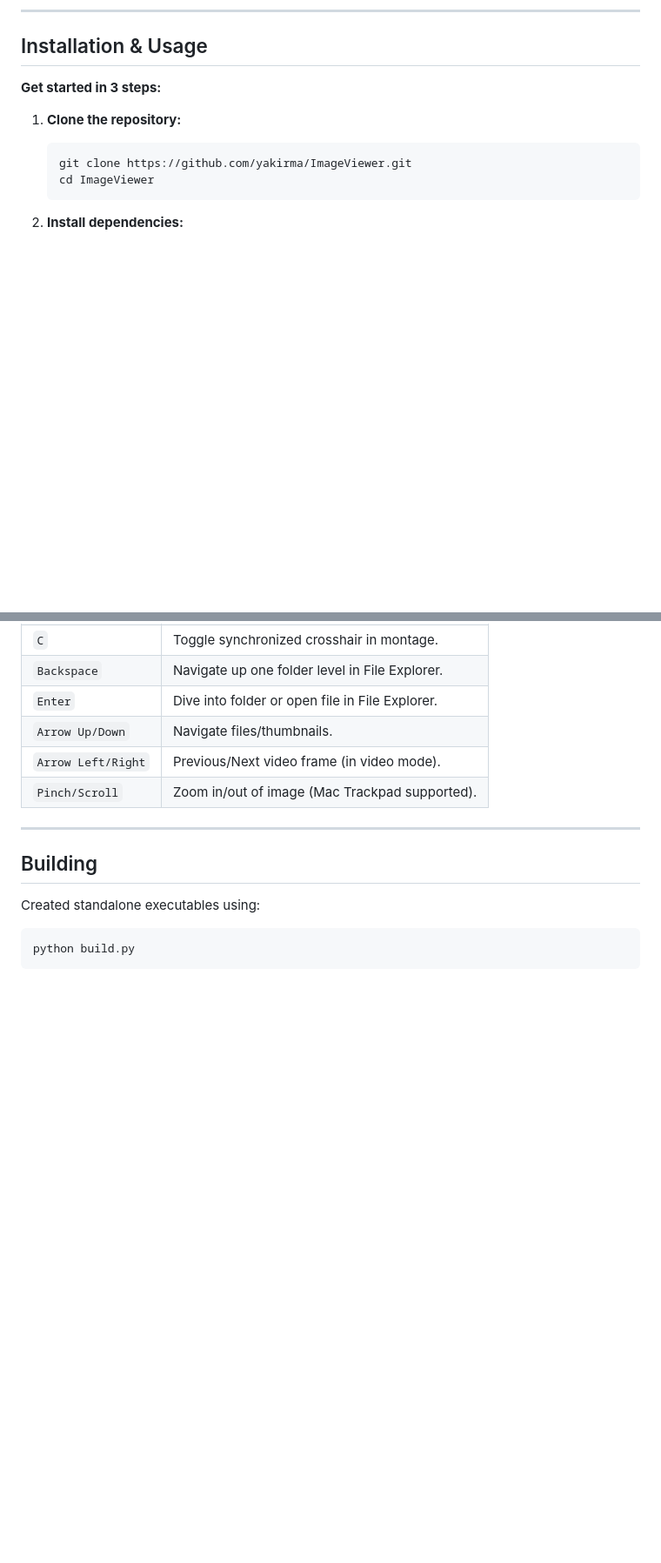
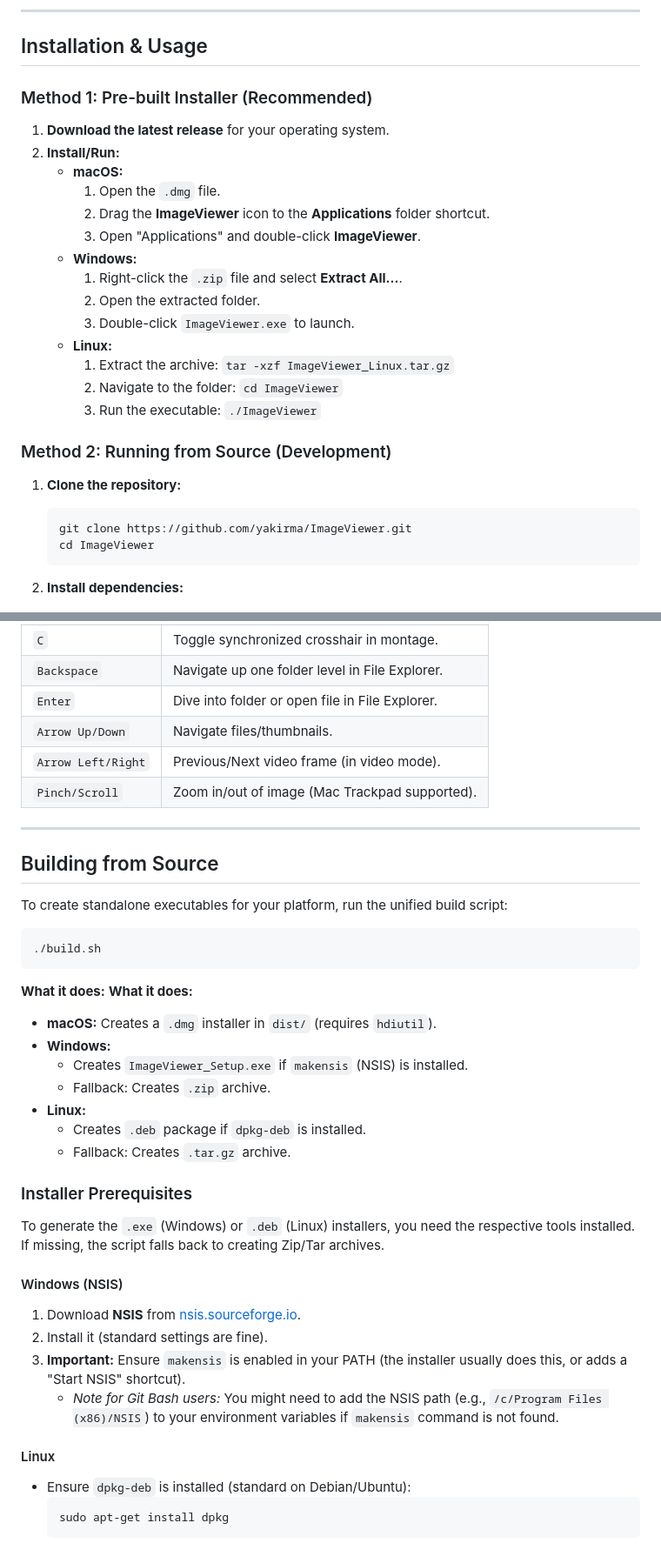
Before and after one commit to yakirma/ImageViewer, a Markdown page: README.md, 2 parts joined by grey strips. Shown at 87% size. Rendered like a GitHub page; blank space fills up the shorter version.

````diff
--- a/README.md
+++ b/README.md
@@ -13,7 +13,24 @@ ImageViewer is a powerful, cross-platform desktop application for viewing and an
 
 ## Installation & Usage
 
-**Get started in 3 steps:**
+### Method 1: Pre-built Installer (Recommended)
+
+1.  **Download the latest release** for your operating system.
+2.  **Install/Run:**
+    -   **macOS:**
+        1.  Open the `.dmg` file.
+        2.  Drag the **ImageViewer** icon to the **Applications** folder shortcut.
+        3.  Open "Applications" and double-click **ImageViewer**.
+    -   **Windows:**
+        1.  Right-click the `.zip` file and select **Extract All...**.
+        2.  Open the extracted folder.
+        3.  Double-click `ImageViewer.exe` to launch.
+    -   **Linux:**
+        1.  Extract the archive: `tar -xzf ImageViewer_Linux.tar.gz`
+        2.  Navigate to the folder: `cd ImageViewer`
+        3.  Run the executable: `./ImageViewer`
+
+### Method 2: Running from Source (Development)
 
 1.  **Clone the repository:**
     ```sh
@@ -101,9 +118,36 @@ ImageViewer is a powerful, cross-platform desktop application for viewing and an
 
 ---
 
-## Building
+## Building from Source
 
-Created standalone executables using:
+To create standalone executables for your platform, run the unified build script:
+
 ```sh
-python build.py
+./build.sh
 ```
+
+**What it does:**
+**What it does:**
+- **macOS:** Creates a `.dmg` installer in `dist/` (requires `hdiutil`).
+- **Windows:**
+    - Creates `ImageViewer_Setup.exe` if `makensis` (NSIS) is installed.
+    - Fallback: Creates `.zip` archive.
+- **Linux:**
+    - Creates `.deb` package if `dpkg-deb` is installed.
+    - Fallback: Creates `.tar.gz` archive.
+
+### Installer Prerequisites
+
+To generate the `.exe` (Windows) or `.deb` (Linux) installers, you need the respective tools installed. If missing, the script falls back to creating Zip/Tar archives.
+
+#### Windows (NSIS)
+1.  Download **NSIS** from [nsis.sourceforge.io](https://nsis.sourceforge.io/Download).
+2.  Install it (standard settings are fine).
+3.  **Important:** Ensure `makensis` is enabled in your PATH (the installer usually does this, or adds a "Start NSIS" shortcut).
+    *   *Note for Git Bash users:* You might need to add the NSIS path (e.g., `/c/Program Files (x86)/NSIS`) to your environment variables if `makensis` command is not found.
+
+#### Linux
+*   Ensure `dpkg-deb` is installed (standard on Debian/Ubuntu):
+    ```sh
+    sudo apt-get install dpkg
+    ```
````
Also changed, not shown: test_map_256x256.png (added), 13 other files.
